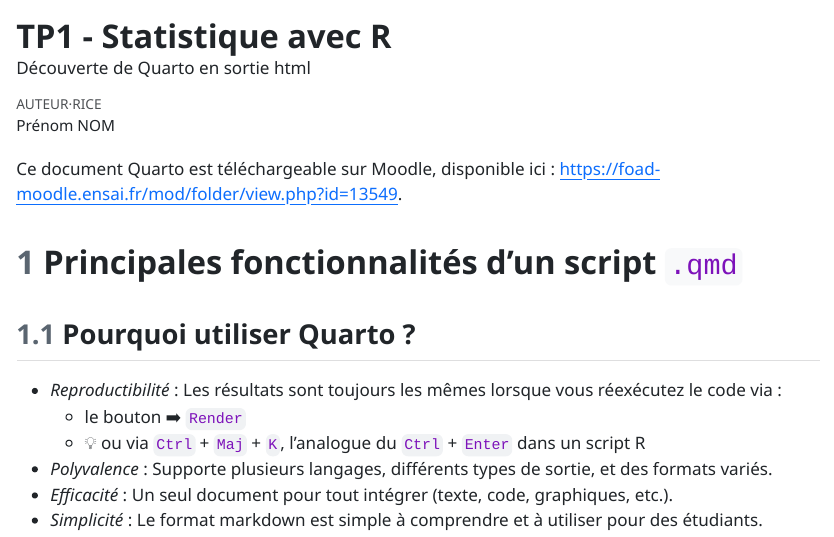
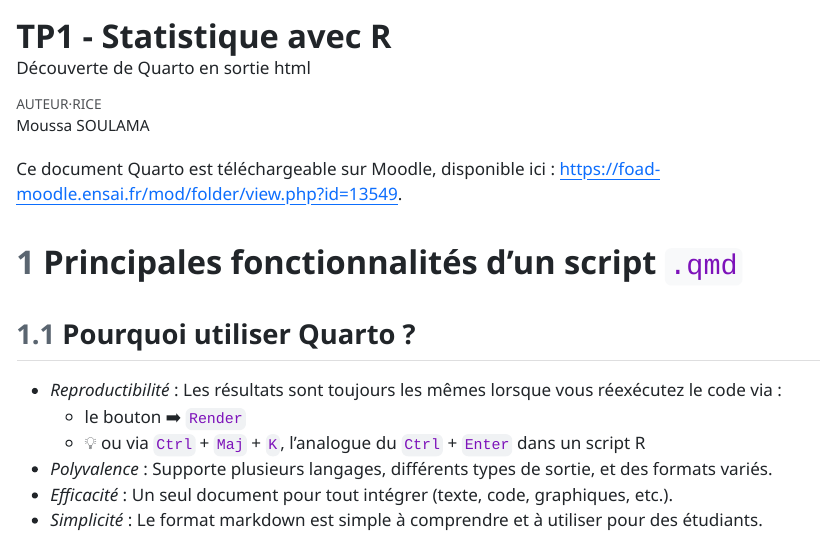
Before and after one commit to SoulamaMoussa/Stats_avec_R, a Quarto document (TP1_eleve.qmd): the page in a window 1100 px wide, from its top. The pictures show the output file TP1_eleve.html that the author committed with the source, opened offline.

Commit message:
modification nom et prenom

```diff
--- a/TP1_eleve.qmd
+++ b/TP1_eleve.qmd
@@ -1,7 +1,7 @@
 ---
 title: "TP1 - Statistique avec R"  # Titre du document
 description: "Découverte de Quarto en sortie html"  # Description ou objectif du document
-author: "Prénom NOM"  # Auteur du document, à remplacer par votre nom
+author: "Moussa SOULAMA"  # Auteur du document, à remplacer par votre nom
 format:
   html:  # Format de sortie du document (ici en HTML)
     embed-resources: true # Incorporer toutes les ressources nécessaires (comme le CSS et les images) directement dans le fichier HTML.
```
Also changed, not shown: TP1_eleve.html.
